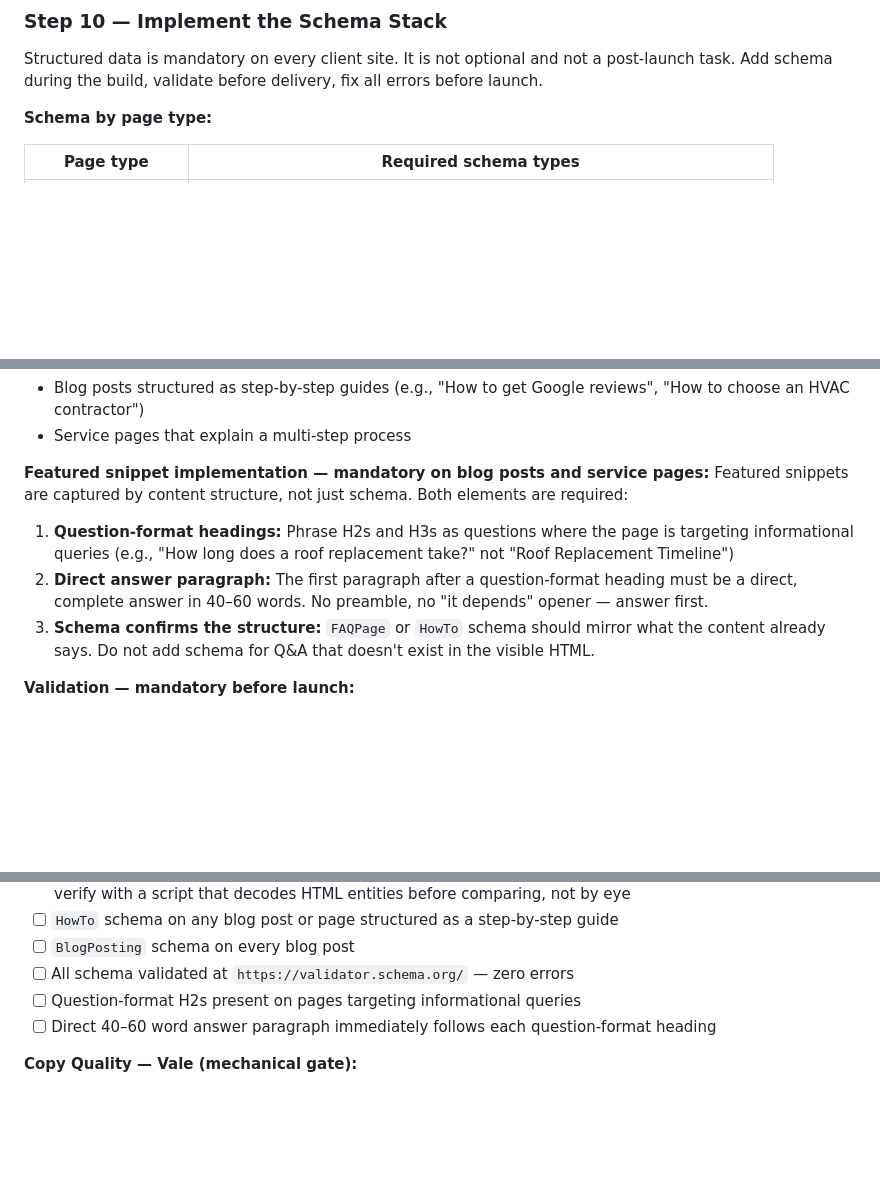
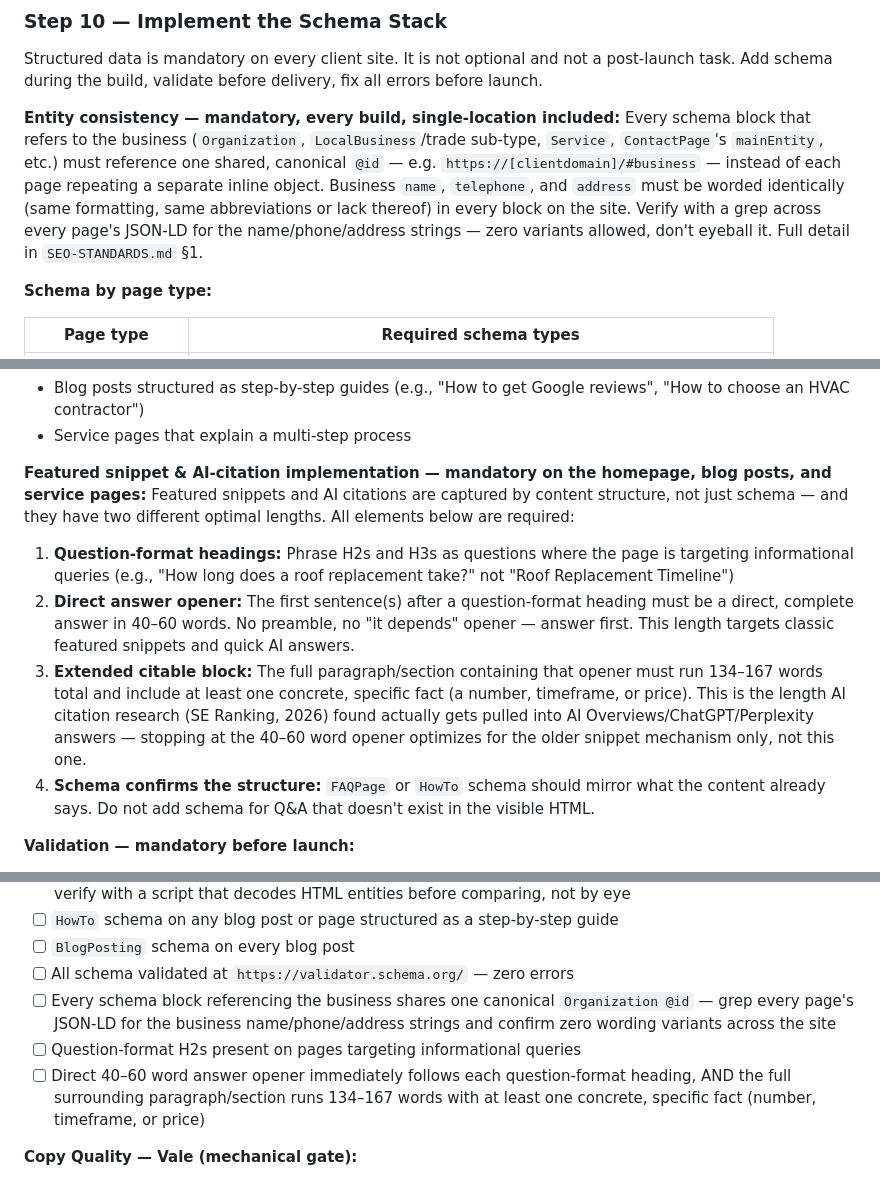
Before and after one commit to lantech0/copperbuilds-website, a Markdown page: workflows/client-build-standards.md, 3 parts joined by grey strips. Rendered like a GitHub page; blank space fills up the shorter version.

```diff
--- a/workflows/client-build-standards.md
+++ b/workflows/client-build-standards.md
@@ -221,6 +221,9 @@ The monthly retainer then **maintains** these pages (keeps them current, adds ke
 
 Structured data is mandatory on every client site. It is not optional and not a post-launch task. Add schema during the build, validate before delivery, fix all errors before launch.
 
+**Entity consistency — mandatory, every build, single-location included:**
+Every schema block that refers to the business (`Organization`, `LocalBusiness`/trade sub-type, `Service`, `ContactPage`'s `mainEntity`, etc.) must reference one shared, canonical `@id` — e.g. `https://[clientdomain]/#business` — instead of each page repeating a separate inline object. Business `name`, `telephone`, and `address` must be worded identically (same formatting, same abbreviations or lack thereof) in every block on the site. Verify with a grep across every page's JSON-LD for the name/phone/address strings — zero variants allowed, don't eyeball it. Full detail in `SEO-STANDARDS.md` §1.
+
 **Schema by page type:**
 
 | Page type | Required schema types |
@@ -260,12 +263,13 @@ Add `HowTo` JSON-LD whenever a page walks through numbered or sequential steps.
 - Blog posts structured as step-by-step guides (e.g., "How to get Google reviews", "How to choose an HVAC contractor")
 - Service pages that explain a multi-step process
 
-**Featured snippet implementation — mandatory on blog posts and service pages:**
-Featured snippets are captured by content structure, not just schema. Both elements are required:
+**Featured snippet & AI-citation implementation — mandatory on the homepage, blog posts, and service pages:**
+Featured snippets and AI citations are captured by content structure, not just schema — and they have two different optimal lengths. All elements below are required:
 
 1. **Question-format headings:** Phrase H2s and H3s as questions where the page is targeting informational queries (e.g., "How long does a roof replacement take?" not "Roof Replacement Timeline")
-2. **Direct answer paragraph:** The first paragraph after a question-format heading must be a direct, complete answer in 40–60 words. No preamble, no "it depends" opener — answer first.
-3. **Schema confirms the structure:** `FAQPage` or `HowTo` schema should mirror what the content already says. Do not add schema for Q&A that doesn't exist in the visible HTML.
+2. **Direct answer opener:** The first sentence(s) after a question-format heading must be a direct, complete answer in 40–60 words. No preamble, no "it depends" opener — answer first. This length targets classic featured snippets and quick AI answers.
+3. **Extended citable block:** The full paragraph/section containing that opener must run 134–167 words total and include at least one concrete, specific fact (a number, timeframe, or price). This is the length AI citation research (SE Ranking, 2026) found actually gets pulled into AI Overviews/ChatGPT/Perplexity answers — stopping at the 40–60 word opener optimizes for the older snippet mechanism only, not this one.
+4. **Schema confirms the structure:** `FAQPage` or `HowTo` schema should mirror what the content already says. Do not add schema for Q&A that doesn't exist in the visible HTML.
 
 **Validation — mandatory before launch:**
 - Validate every page's schema at `https://validator.schema.org/` — zero errors required
@@ -321,8 +325,9 @@ Before marking any page done, run every item in this checklist:
 - [ ] `HowTo` schema on any blog post or page structured as a step-by-step guide
 - [ ] `BlogPosting` schema on every blog post
 - [ ] All schema validated at `https://validator.schema.org/` — zero errors
+- [ ] Every schema block referencing the business shares one canonical `Organization @id` — grep every page's JSON-LD for the business name/phone/address strings and confirm zero wording variants across the site
 - [ ] Question-format H2s present on pages targeting informational queries
-- [ ] Direct 40–60 word answer paragraph immediately follows each question-format heading
+- [ ] Direct 40–60 word answer opener immediately follows each question-format heading, AND the full surrounding paragraph/section runs 134–167 words with at least one concrete, specific fact (number, timeframe, or price)
 
 **Copy Quality — Vale (mechanical gate):**
 - [ ] `vale --config=.vale-client.ini [client-source-dir]` returns 0 errors
```
Also changed, not shown: other parts of workflows/client-build-standards.md (+1 -0 lines), SEO-STANDARDS.md (+28 -6 lines).
